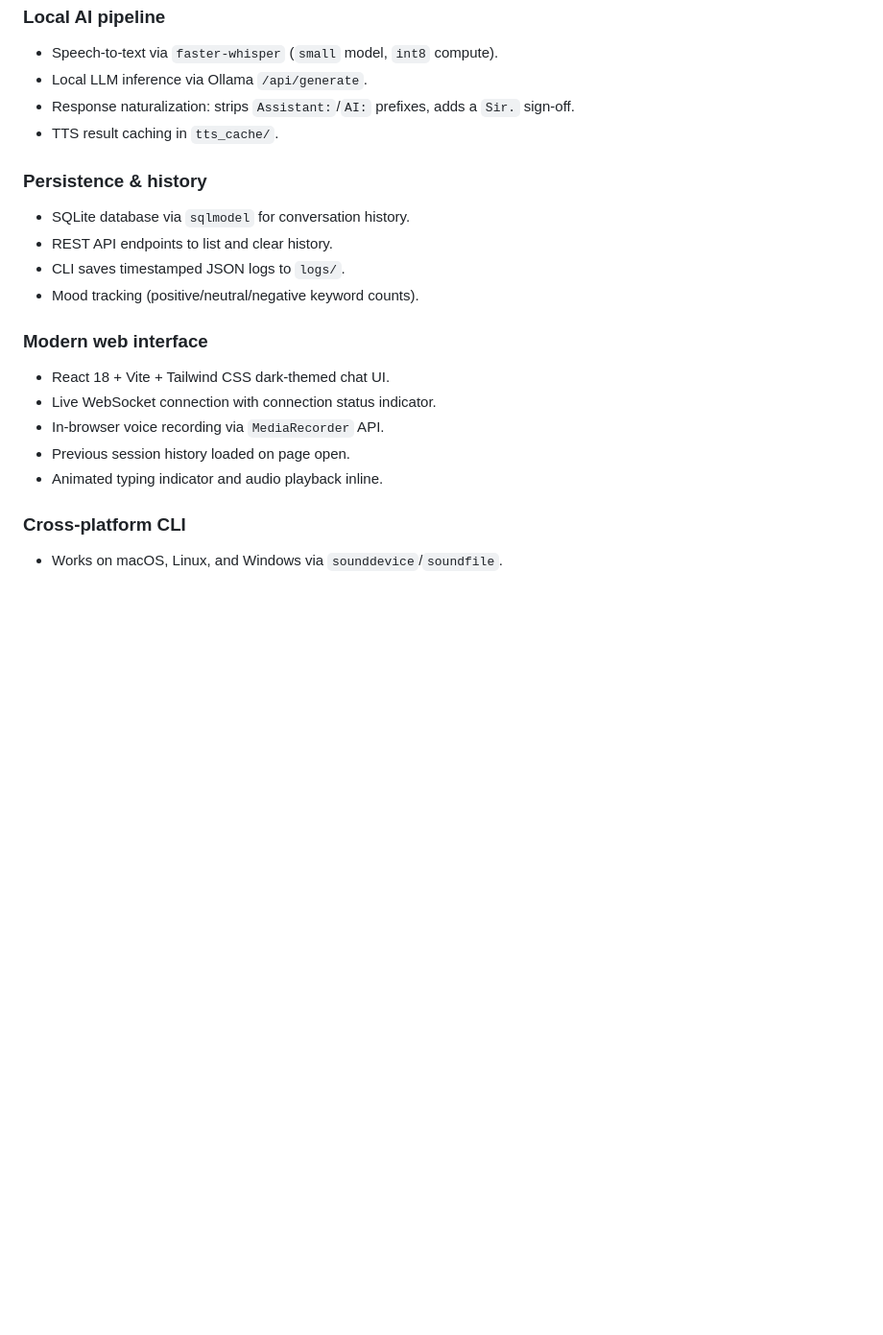
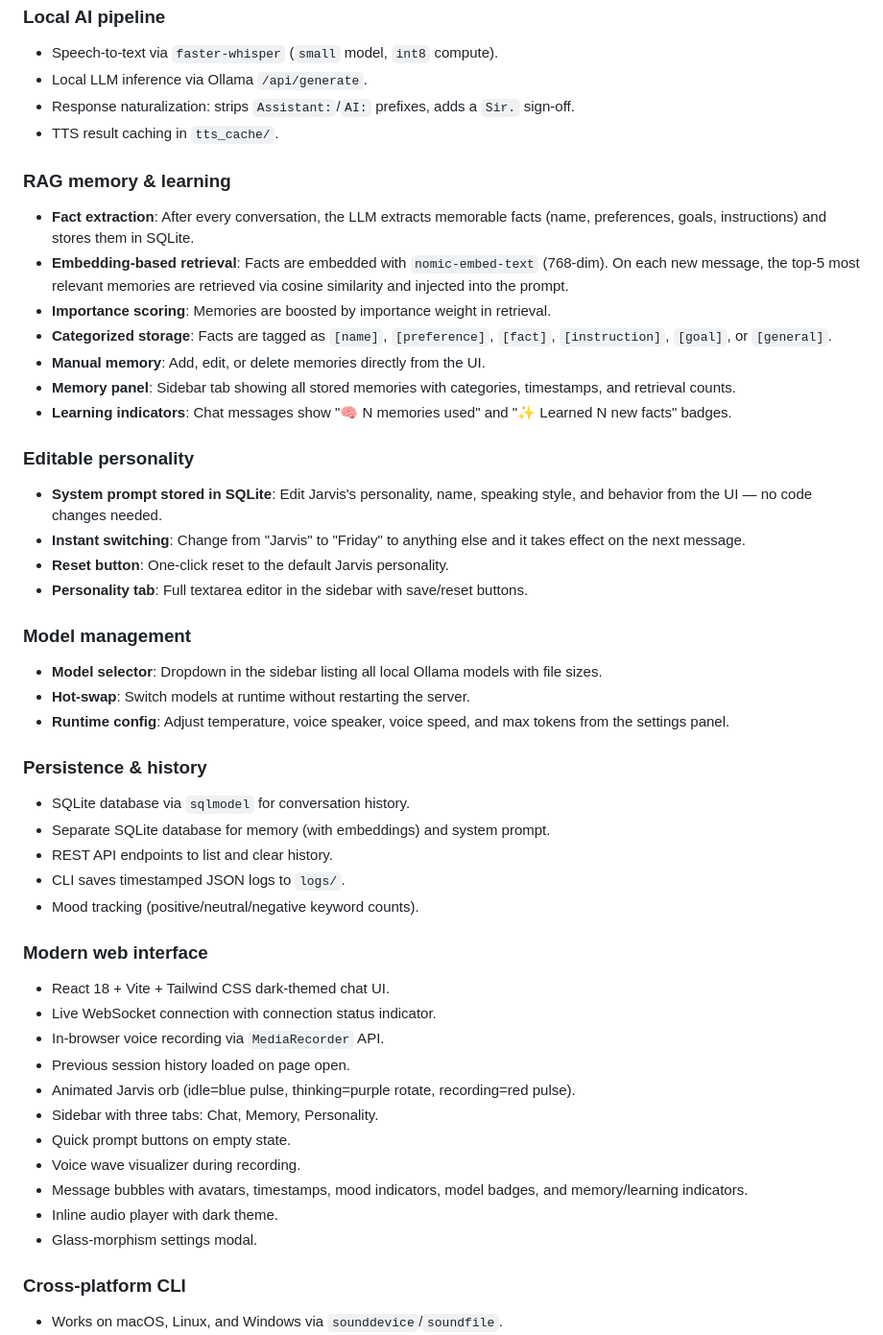
Before and after one commit to BradleyMatera/Convo-Ai, a Markdown page: README.md, the part around one of its changes. Shown at 96% size. Rendered like a GitHub page; blank space fills up the shorter version.

```diff
--- a/README.md
+++ b/README.md
@@ -85,9 +88,33 @@ Convo-AI is a personal, offline voice assistant built around a "Jarvis" persona
 - Response naturalization: strips `Assistant:`/`AI:` prefixes, adds a `Sir.` sign-off.
 - TTS result caching in `tts_cache/`.
 
+### RAG memory & learning
+
+- **Fact extraction**: After every conversation, the LLM extracts memorable facts (name, preferences, goals, instructions) and stores them in SQLite.
+- **Embedding-based retrieval**: Facts are embedded with `nomic-embed-text` (768-dim). On each new message, the top-5 most relevant memories are retrieved via cosine similarity and injected into the prompt.
+- **Importance scoring**: Memories are boosted by importance weight in retrieval.
+- **Categorized storage**: Facts are tagged as `[name]`, `[preference]`, `[fact]`, `[instruction]`, `[goal]`, or `[general]`.
+- **Manual memory**: Add, edit, or delete memories directly from the UI.
+- **Memory panel**: Sidebar tab showing all stored memories with categories, timestamps, and retrieval counts.
+- **Learning indicators**: Chat messages show "🧠 N memories used" and "✨ Learned N new facts" badges.
+
+### Editable personality
+
+- **System prompt stored in SQLite**: Edit Jarvis's personality, name, speaking style, and behavior from the UI — no code changes needed.
+- **Instant switching**: Change from "Jarvis" to "Friday" to anything else and it takes effect on the next message.
+- **Reset button**: One-click reset to the default Jarvis personality.
+- **Personality tab**: Full textarea editor in the sidebar with save/reset buttons.
+
+### Model management
+
+- **Model selector**: Dropdown in the sidebar listing all local Ollama models with file sizes.
+- **Hot-swap**: Switch models at runtime without restarting the server.
+- **Runtime config**: Adjust temperature, voice speaker, voice speed, and max tokens from the settings panel.
+
 ### Persistence & history
 
 - SQLite database via `sqlmodel` for conversation history.
+- Separate SQLite database for memory (with embeddings) and system prompt.
 - REST API endpoints to list and clear history.
 - CLI saves timestamped JSON logs to `logs/`.
 - Mood tracking (positive/neutral/negative keyword counts).
@@ -98,7 +125,13 @@ Convo-AI is a personal, offline voice assistant built around a "Jarvis" persona
 - Live WebSocket connection with connection status indicator.
 - In-browser voice recording via `MediaRecorder` API.
 - Previous session history loaded on page open.
-- Animated typing indicator and audio playback inline.
+- Animated Jarvis orb (idle=blue pulse, thinking=purple rotate, recording=red pulse).
+- Sidebar with three tabs: Chat, Memory, Personality.
+- Quick prompt buttons on empty state.
+- Voice wave visualizer during recording.
+- Message bubbles with avatars, timestamps, mood indicators, model badges, and memory/learning indicators.
+- Inline audio player with dark theme.
+- Glass-morphism settings modal.
 
 ### Cross-platform CLI
 
```
Also changed, not shown: other parts of README.md (+16 -5 lines), assets/screenshots/web-ui-memory.png (added), assets/screenshots/web-ui-personality.png (added), assets/screenshots/web-ui-response.png, assets/screenshots/web-ui-settings.png, assets/screenshots/web-ui-typing.png, assets/screenshots/web-ui.png, 6 other files.
